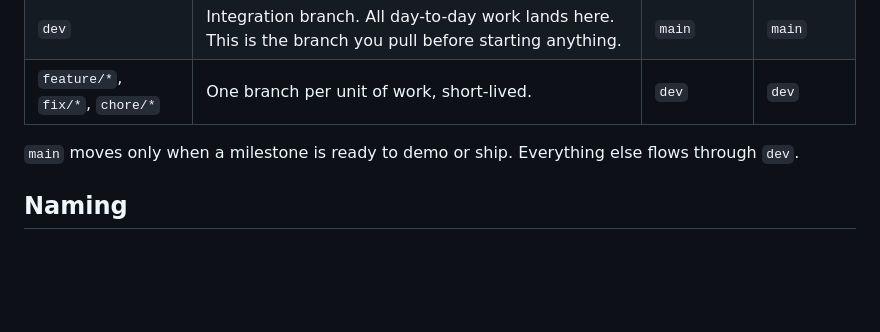
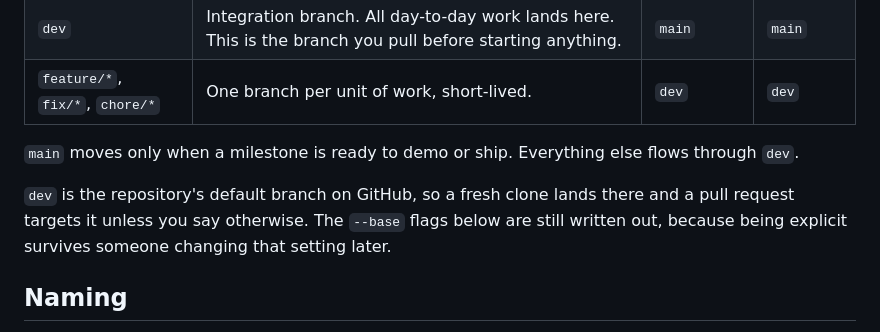
Before and after one commit to cjohnramirez/agriova, a Markdown page: docs/branching.md, the part around the change. Drawn GitHub-style; blank space fills up the shorter version.

Commit message:
docs: note that dev is the GitHub default branch

```diff
--- a/docs/branching.md
+++ b/docs/branching.md
@@ -10,6 +10,11 @@
 
 `main` moves only when a milestone is ready to demo or ship. Everything else
 flows through `dev`.
+
+`dev` is the repository's default branch on GitHub, so a fresh clone lands
+there and a pull request targets it unless you say otherwise. The `--base`
+flags below are still written out, because being explicit survives someone
+changing that setting later.
 
 ## Naming
 
```
